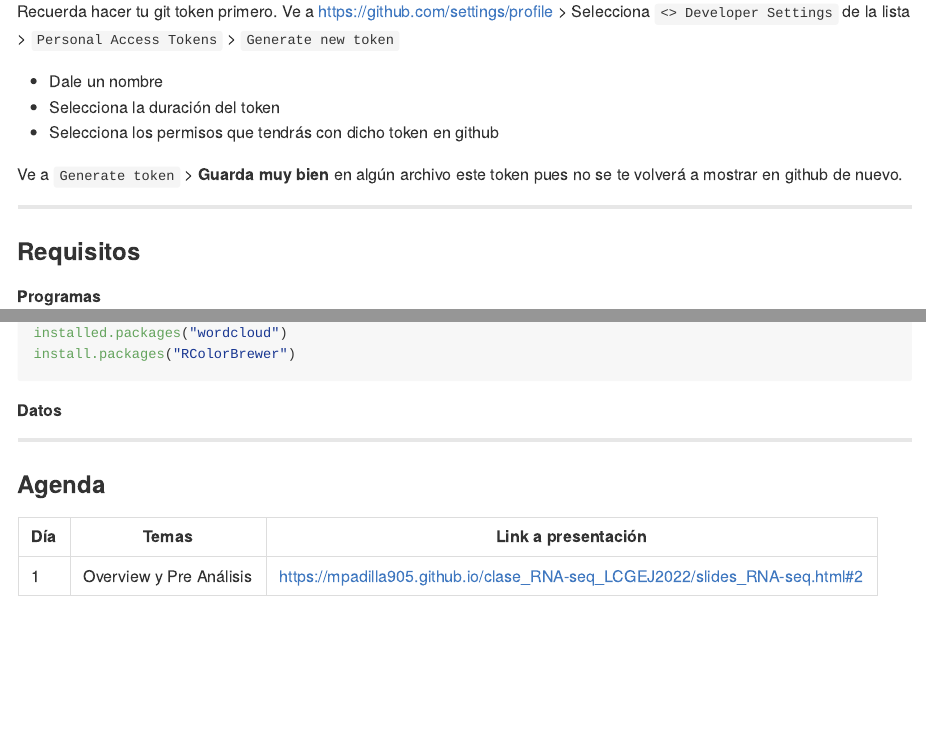
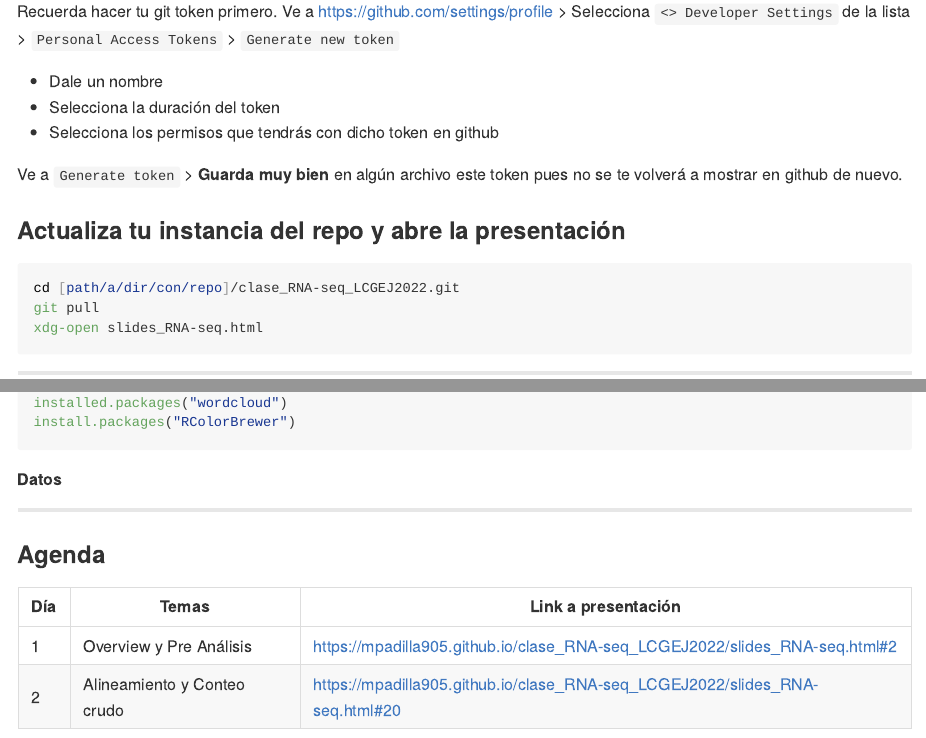
Before and after one commit to mpadilla905/clase_RNA-seq_LCGEJ2022, an R Markdown document (README.rmd): the page in a window 1100 px wide, from 340 px down, and a second part further down, joined at a grey line. Rendered offline with R 4.5, knitr and Pandoc, with nearby package versions.

Commit message:
updated README

````diff
--- a/README.rmd
+++ b/README.rmd
@@ -24,6 +24,15 @@ Recuerda hacer tu git token primero. Ve a https://github.com/settings/profile >
   - Selecciona los permisos que tendrás con dicho token en github
 
 Ve a `Generate token` > **Guarda muy bien** en algún archivo este token pues no se te volverá a mostrar en github de nuevo.
+
+### Actualiza tu instancia del repo y abre la presentación
+
+```{bash, eval=FALSE}
+cd [path/a/dir/con/repo]/clase_RNA-seq_LCGEJ2022.git
+git pull
+xdg-open slides_RNA-seq.html
+```
+
 
 ***
 
@@ -74,3 +83,4 @@ install.packages("RColorBrewer")
 Día |     Temas               | Link a presentación
 ----|-------------------------|--------------------
 1   | Overview y Pre Análisis | https://mpadilla905.github.io/clase_RNA-seq_LCGEJ2022/slides_RNA-seq.html#2
+2   | Alineamiento y Conteo crudo | https://mpadilla905.github.io/clase_RNA-seq_LCGEJ2022/slides_RNA-seq.html#20
````
